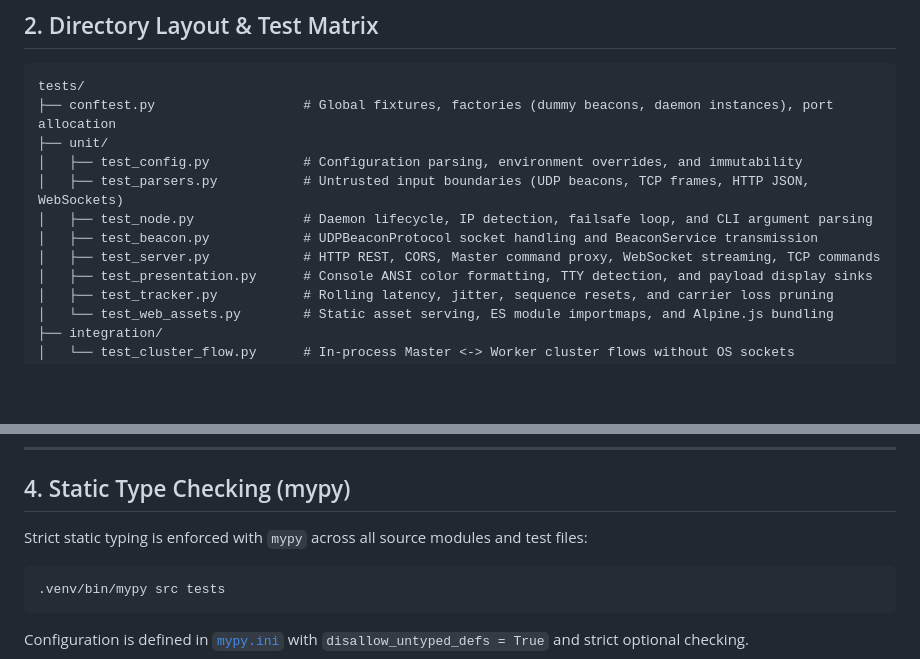
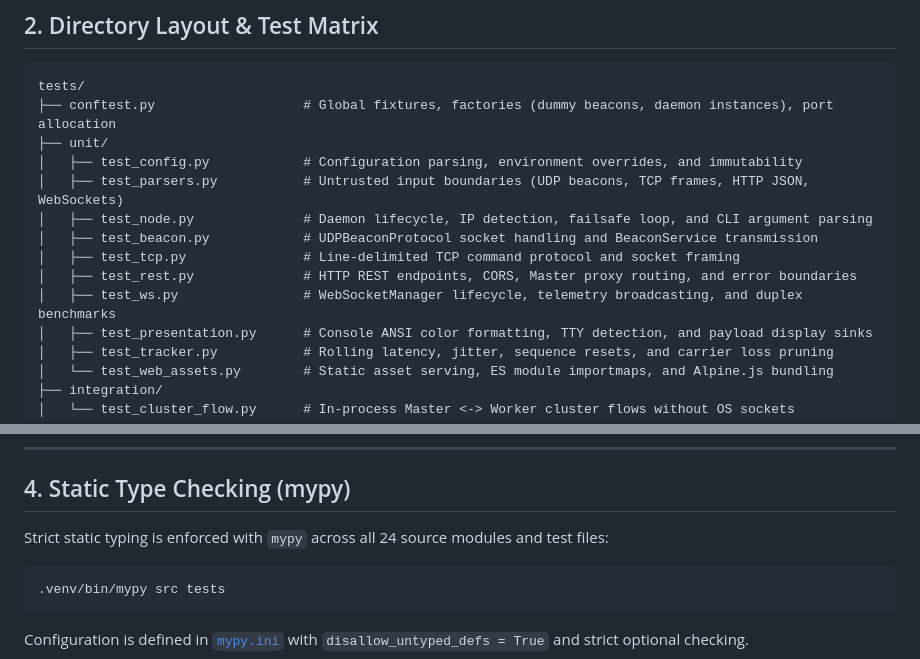
Before and after one commit to TemPattrakorn/c2-wireless-poc, a Markdown page: docs/testing.md, 2 parts joined by grey strips. Drawn GitHub-style; blank space fills up the shorter version.

````diff
--- a/docs/testing.md
+++ b/docs/testing.md
@@ -26,7 +26,9 @@ tests/
 │   ├── test_parsers.py           # Untrusted input boundaries (UDP beacons, TCP frames, HTTP JSON, WebSockets)
 │   ├── test_node.py              # Daemon lifecycle, IP detection, failsafe loop, and CLI argument parsing
 │   ├── test_beacon.py            # UDPBeaconProtocol socket handling and BeaconService transmission
-│   ├── test_server.py            # HTTP REST, CORS, Master command proxy, WebSocket streaming, TCP commands
+│   ├── test_tcp.py               # Line-delimited TCP command protocol and socket framing
+│   ├── test_rest.py              # HTTP REST endpoints, CORS, Master proxy routing, and error boundaries
+│   ├── test_ws.py                # WebSocketManager lifecycle, telemetry broadcasting, and duplex benchmarks
 │   ├── test_presentation.py      # Console ANSI color formatting, TTY detection, and payload display sinks
 │   ├── test_tracker.py           # Rolling latency, jitter, sequence resets, and carrier loss pruning
 │   └── test_web_assets.py        # Static asset serving, ES module importmaps, and Alpine.js bundling
@@ -90,7 +92,7 @@ By default, running `pytest` executes all hermetic unit and integration tests:
 
 ## 4. Static Type Checking (mypy)
 
-Strict static typing is enforced with `mypy` across all source modules and test files:
+Strict static typing is enforced with `mypy` across all 24 source modules and test files:
 
 ```bash
 .venv/bin/mypy src tests
````
Also changed, not shown: README.md (+102 -12 lines).
